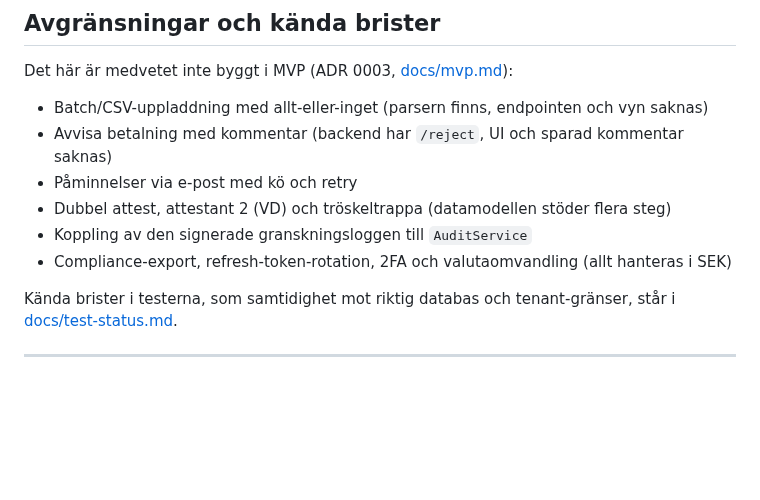
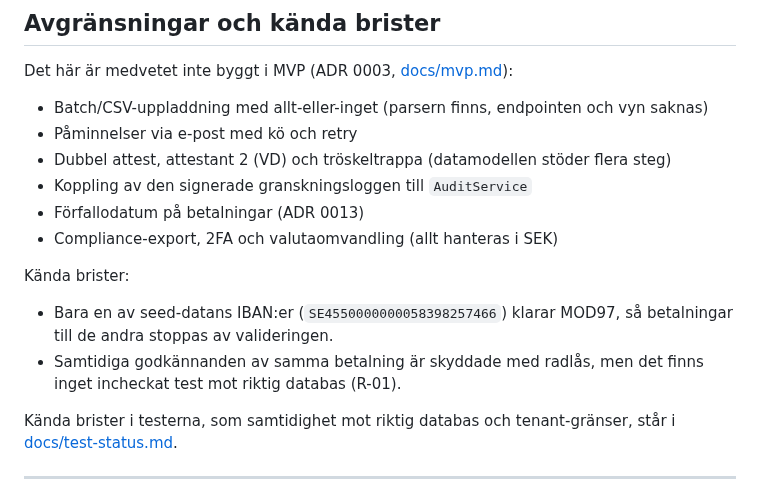
Before and after one commit to chas-challenge-2026/seb-java-team3, a Markdown page: README.md, the part around the change. GitHub-like rendering; blank space fills up the shorter version.

```diff
--- a/README.md
+++ b/README.md
@@ -218,11 +218,16 @@ Alla 12 buggar från v1 står i [docs/v1/known-bugs.md](docs/v1/known-bugs.md).
 Det här är medvetet inte byggt i MVP (ADR 0003, [docs/mvp.md](docs/mvp.md)):
 
 - Batch/CSV-uppladdning med allt-eller-inget (parsern finns, endpointen och vyn saknas)
-- Avvisa betalning med kommentar (backend har `/reject`, UI och sparad kommentar saknas)
 - Påminnelser via e-post med kö och retry
 - Dubbel attest, attestant 2 (VD) och tröskeltrappa (datamodellen stöder flera steg)
 - Koppling av den signerade granskningsloggen till `AuditService`
-- Compliance-export, refresh-token-rotation, 2FA och valutaomvandling (allt hanteras i SEK)
+- Förfallodatum på betalningar (ADR 0013)
+- Compliance-export, 2FA och valutaomvandling (allt hanteras i SEK)
+
+Kända brister:
+
+- Bara en av seed-datans IBAN:er (`SE4550000000058398257466`) klarar MOD97, så betalningar till de andra stoppas av valideringen.
+- Samtidiga godkännanden av samma betalning är skyddade med radlås, men det finns inget incheckat test mot riktig databas (R-01).
 
 Kända brister i testerna, som samtidighet mot riktig databas och tenant-gränser, står i [docs/test-status.md](docs/test-status.md).
 
```
Also changed, not shown: docs/test-status.md (+20 -20 lines).
